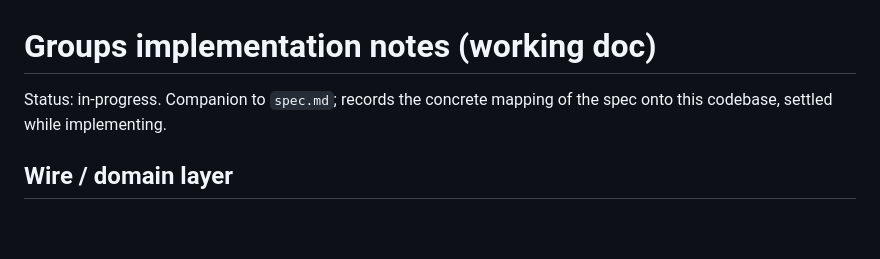
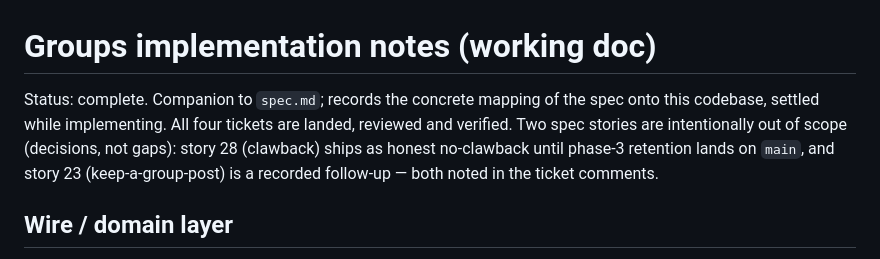
Before and after one commit to cafca/jyn, a Markdown page: .scratch/groups/implementation-notes.md, the part around the change. GitHub-like rendering; blank space fills up the shorter version.

Commit message:
Mark Groups implementation notes complete

```diff
--- a/.scratch/groups/implementation-notes.md
+++ b/.scratch/groups/implementation-notes.md
@@ -1,7 +1,11 @@
 # Groups implementation notes (working doc)
 
-Status: in-progress. Companion to `spec.md`; records the concrete mapping of
-the spec onto this codebase, settled while implementing.
+Status: complete. Companion to `spec.md`; records the concrete mapping of the
+spec onto this codebase, settled while implementing. All four tickets are
+landed, reviewed and verified. Two spec stories are intentionally out of
+scope (decisions, not gaps): story 28 (clawback) ships as honest no-clawback
+until phase-3 retention lands on `main`, and story 23 (keep-a-group-post) is a
+recorded follow-up — both noted in the ticket comments.
 
 ## Wire / domain layer
 
```
